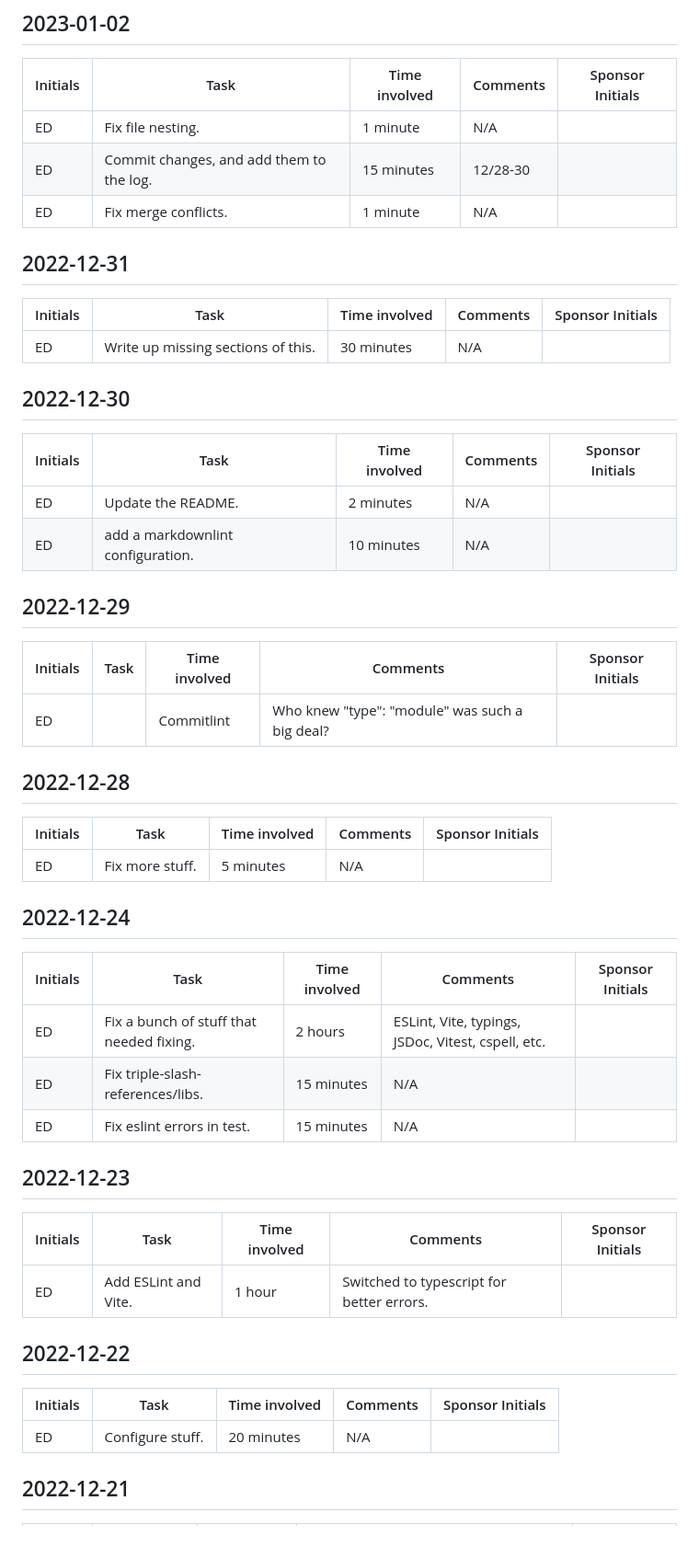
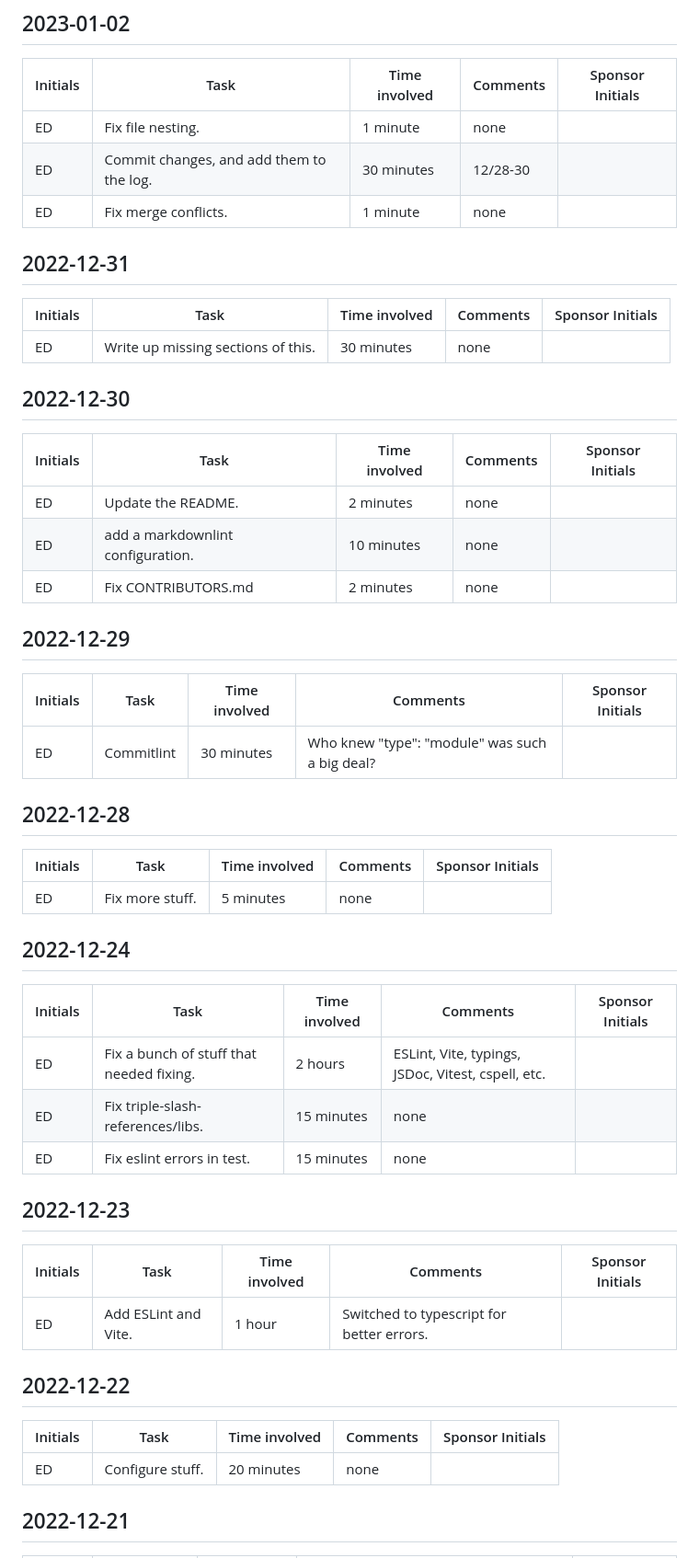
Before and after one commit to PHS-TSA/webmaster-22-23, a Markdown page: docs/CHANGELOG.md, the part around the change printed below. Shown: that part at 92% size. GitHub-like rendering.

```diff
--- a/docs/CHANGELOG.md
+++ b/docs/CHANGELOG.md
@@ -9,42 +9,43 @@ is an application, it **_DOES NOT_** adhere to [Semantic Versioning][semver].
 
 | Initials | Task                                     | Time involved | Comments | Sponsor Initials |
 | -------- | ---------------------------------------- | ------------- | -------- | ---------------- |
-| ED       | Fix file nesting.                        | 1 minute      | N/A      |
-| ED       | Commit changes, and add them to the log. | 15 minutes    | 12/28-30 |
-| ED       | Fix merge conflicts.                     | 1 minute      | N/A      |
+| ED       | Fix file nesting.                        | 1 minute      | none     |
+| ED       | Commit changes, and add them to the log. | 30 minutes    | 12/28-30 |
+| ED       | Fix merge conflicts.                     | 1 minute      | none     |
 
 ## 2022-12-31
 
 | Initials | Task                               | Time involved | Comments | Sponsor Initials |
 | -------- | ---------------------------------- | ------------- | -------- | ---------------- |
-| ED       | Write up missing sections of this. | 30 minutes    | N/A      |
+| ED       | Write up missing sections of this. | 30 minutes    | none     |
 
 ## 2022-12-30
 
 | Initials | Task                              | Time involved | Comments | Sponsor Initials |
 | -------- | --------------------------------- | ------------- | -------- | ---------------- |
-| ED       | Update the README.                | 2 minutes     | N/A      |
-| ED       | add a markdownlint configuration. | 10 minutes    | N/A      |
+| ED       | Update the README.                | 2 minutes     | none     |
+| ED       | add a markdownlint configuration. | 10 minutes    | none     |
+| ED       | Fix CONTRIBUTORS.md               | 2 minutes     | none     |
 
 ## 2022-12-29
 
-| Initials | Task | Time involved | Comments                                       | Sponsor Initials |
-| -------- | ---- | ------------- | ---------------------------------------------- | ---------------- |
-| ED       |      | Commitlint    | Who knew "type": "module" was such a big deal? |
+| Initials | Task       | Time involved | Comments                                       | Sponsor Initials |
+| -------- | ---------- | ------------- | ---------------------------------------------- | ---------------- |
+| ED       | Commitlint | 30 minutes    | Who knew "type": "module" was such a big deal? |
 
 ## 2022-12-28
 
 | Initials | Task            | Time involved | Comments | Sponsor Initials |
 | -------- | --------------- | ------------- | -------- | ---------------- |
-| ED       | Fix more stuff. | 5 minutes     | N/A      |
+| ED       | Fix more stuff. | 5 minutes     | none     |
 
 ## 2022-12-24
 
 | Initials | Task                                     | Time involved | Comments                                           | Sponsor Initials |
 | -------- | ---------------------------------------- | ------------- | -------------------------------------------------- | ---------------- |
 | ED       | Fix a bunch of stuff that needed fixing. | 2 hours       | ESLint, Vite, typings, JSDoc, Vitest, cspell, etc. |
-| ED       | Fix triple-slash-references/libs.        | 15 minutes    | N/A                                                |
-| ED       | Fix eslint errors in test.               | 15 minutes    | N/A                                                |
+| ED       | Fix triple-slash-references/libs.        | 15 minutes    | none                                               |
+| ED       | Fix eslint errors in test.               | 15 minutes    | none                                               |
 
 ## 2022-12-23
 
@@ -56,7 +57,7 @@ is an application, it **_DOES NOT_** adhere to [Semantic Versioning][semver].
 
 | Initials | Task             | Time involved | Comments | Sponsor Initials |
 | -------- | ---------------- | ------------- | -------- | ---------------- |
-| ED       | Configure stuff. | 20 minutes    | N/A      |
+| ED       | Configure stuff. | 20 minutes    | none     |
 
 ## 2022-12-21
 
```
Also changed, not shown: other parts of docs/CHANGELOG.md (+18 -18 lines), CONTRIBUTORS.md (+3 -1 lines).
